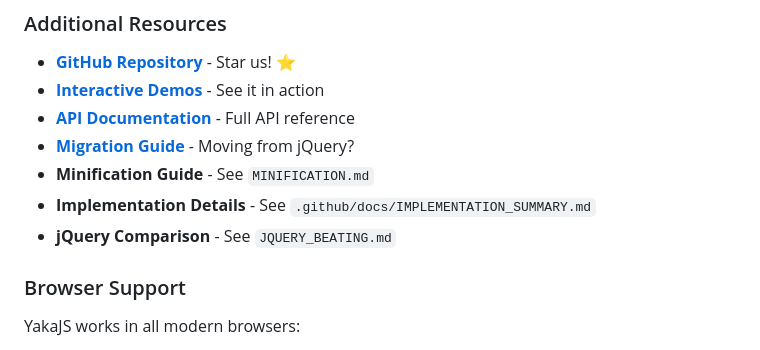
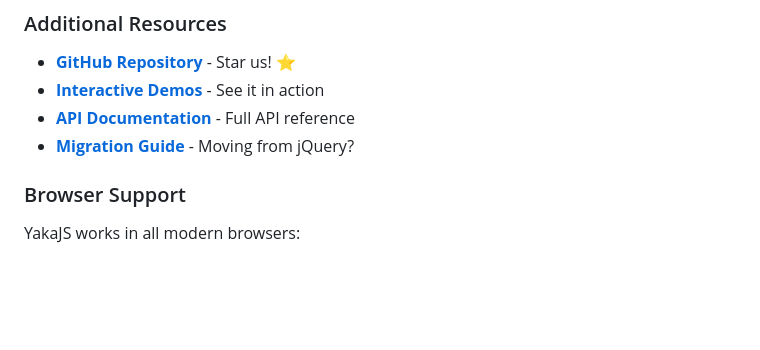
Before and after one commit to Yaka-UI-Labs/YakaJS, a Markdown page: README.md, the part around the change. Drawn GitHub-style; blank space fills up the shorter version.

Commit message:
Fix broken documentation links in README.md
Co-authored-by: dill-lk <241706614+dill-lk@users.noreply.github.com>

```diff
--- a/README.md
+++ b/README.md
@@ -757,9 +757,6 @@ Have an idea? [Let us know!](https://github.com/Yaka-UI-Labs/YakaJS/issues)
 - **[Interactive Demos](demos/index.html)** - See it in action
 - **[API Documentation](docs/API_REFERENCE.md)** - Full API reference
 - **[Migration Guide](docs/MIGRATION_GUIDE.md)** - Moving from jQuery?
-- **Minification Guide** - See `MINIFICATION.md`
-- **Implementation Details** - See `.github/docs/IMPLEMENTATION_SUMMARY.md`
-- **jQuery Comparison** - See `JQUERY_BEATING.md`
 
 ### Browser Support
 
```
